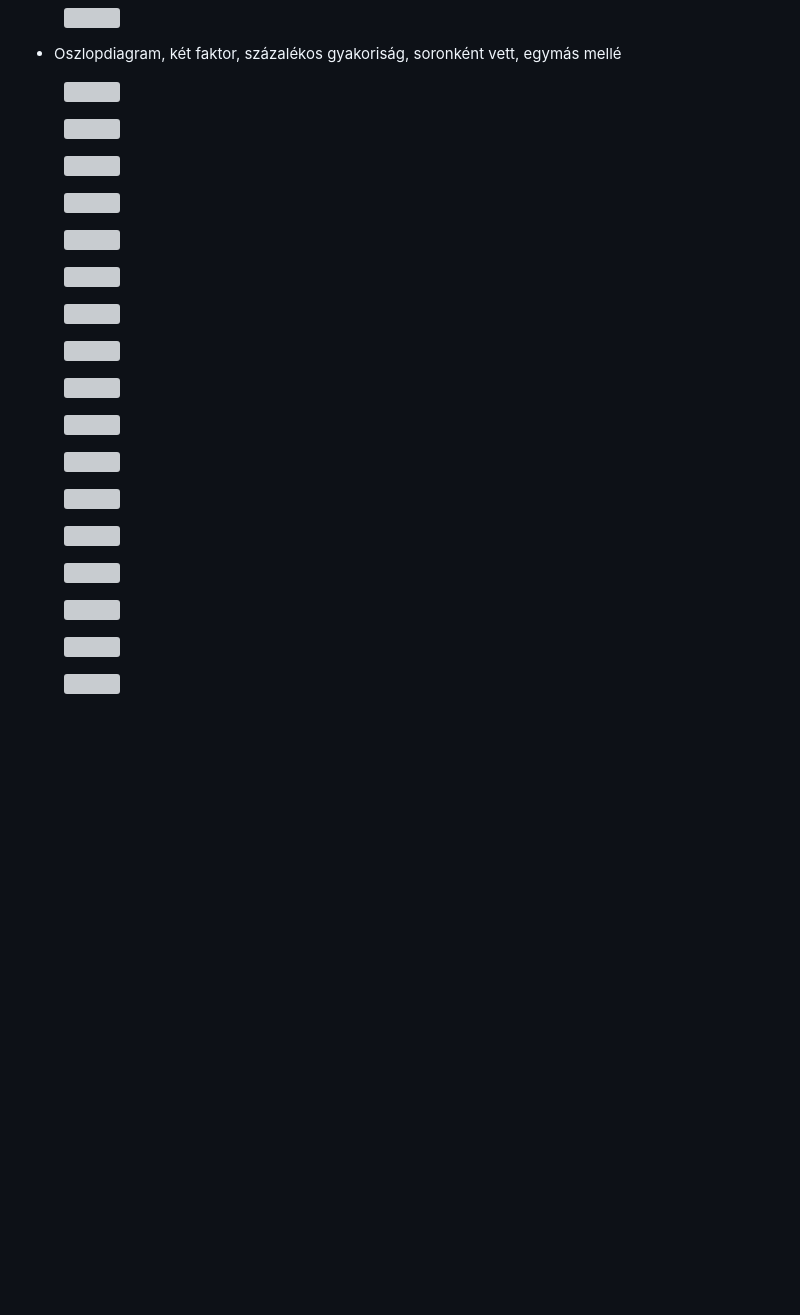
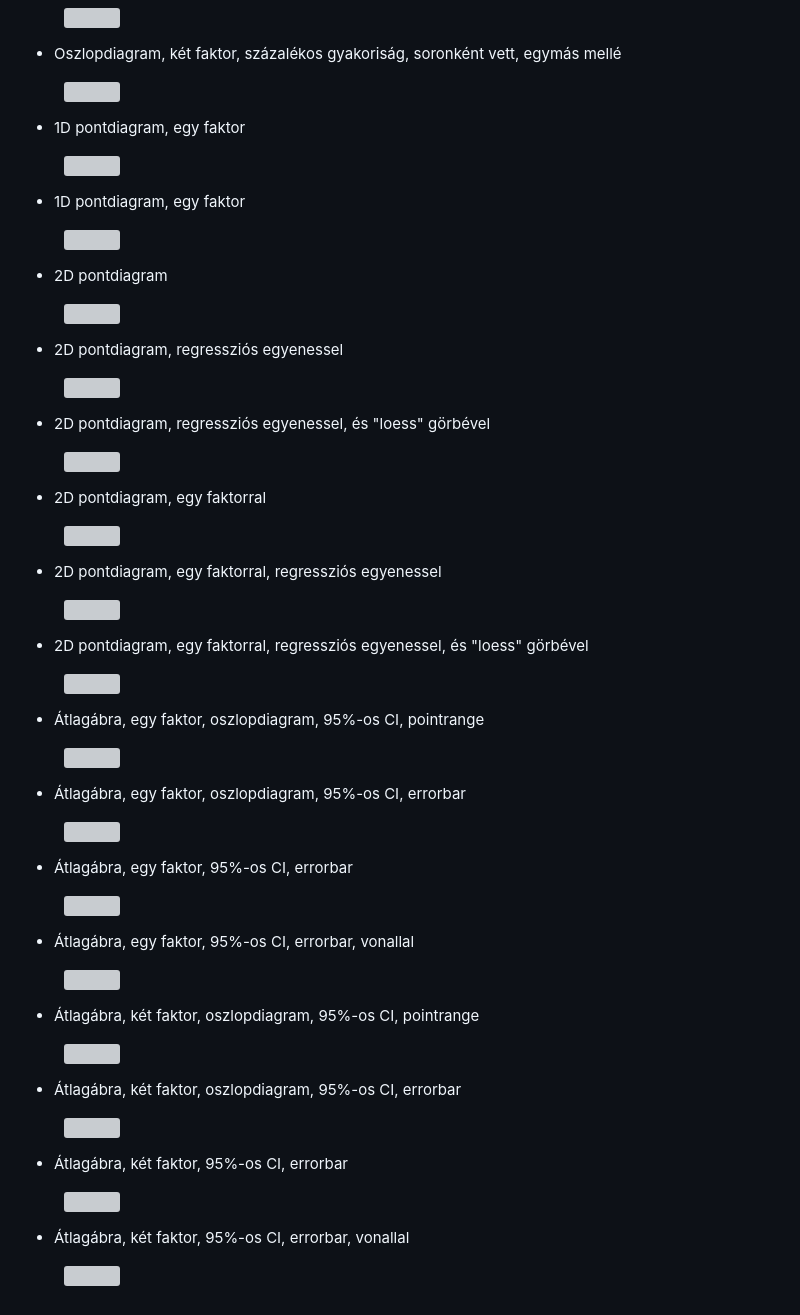
Before and after one commit to abarik/pkgr, a Markdown page: README.md, the part around one of its changes. Drawn GitHub-style; blank space fills up the shorter version; grey boxes are pictures that could not be loaded.

```diff
--- a/README.md
+++ b/README.md
@@ -268,20 +269,69 @@ Felsoroljuk azokat az ábrákat, amelyeket a jegyzetben található R kód alapj
 
 <figure><img src="output/kep/oszlopdiagram_12.png" width="400"></figure>
 
+
+
+- 1D pontdiagram, egy faktor
+
 <figure><img src="output/kep/pontdiagram_01.png" width="400"></figure>
+
+- 1D pontdiagram, egy faktor
+
 <figure><img src="output/kep/pontdiagram_02.png" width="400"></figure>
+
+- 2D pontdiagram
+
 <figure><img src="output/kep/pontdiagram_03.png" width="400"></figure>
+
+- 2D pontdiagram, regressziós egyenessel
+
 <figure><img src="output/kep/pontdiagram_04.png" width="400"></figure>
+
+- 2D pontdiagram, regressziós egyenessel, és "loess" görbével
+
 <figure><img src="output/kep/pontdiagram_05.png" width="400"></figure>
+
+- 2D pontdiagram, egy faktorral
+
 <figure><img src="output/kep/pontdiagram_06.png" width="400"></figure>
+
+- 2D pontdiagram, egy faktorral, regressziós egyenessel
+
 <figure><img src="output/kep/pontdiagram_07.png" width="400"></figure>
+
+- 2D pontdiagram, egy faktorral, regressziós egyenessel, és "loess" görbével
+
 <figure><img src="output/kep/pontdiagram_08.png" width="400"></figure>
 
+
+- Átlagábra, egy faktor, oszlopdiagram, 95%-os CI, pointrange
+
 <figure><img src="output/kep/atlagabra_01.png" width="400"></figure>
+
+- Átlagábra, egy faktor, oszlopdiagram, 95%-os CI, errorbar
+
 <figure><img src="output/kep/atlagabra_02.png" width="400"></figure>
+
+- Átlagábra, egy faktor, 95%-os CI, errorbar
+
 <figure><img src="output/kep/atlagabra_03.png" width="400"></figure>
+
+- Átlagábra, egy faktor, 95%-os CI, errorbar, vonallal
+
 <figure><img src="output/kep/atlagabra_04.png" width="400"></figure>
+
+- Átlagábra, két faktor, oszlopdiagram, 95%-os CI, pointrange
+
 <figure><img src="output/kep/atlagabra_05.png" width="400"></figure>
+
+- Átlagábra, két faktor, oszlopdiagram, 95%-os CI, errorbar
+
 <figure><img src="output/kep/atlagabra_06.png" width="400"></figure>
+
+- Átlagábra, két faktor, 95%-os CI, errorbar
+
 <figure><img src="output/kep/atlagabra_07.png" width="400"></figure>
+
+- Átlagábra, két faktor, 95%-os CI, errorbar, vonallal
+
 <figure><img src="output/kep/atlagabra_08.png" width="400"></figure>
```
Also changed, not shown: other parts of README.md (+2 -1 lines).
